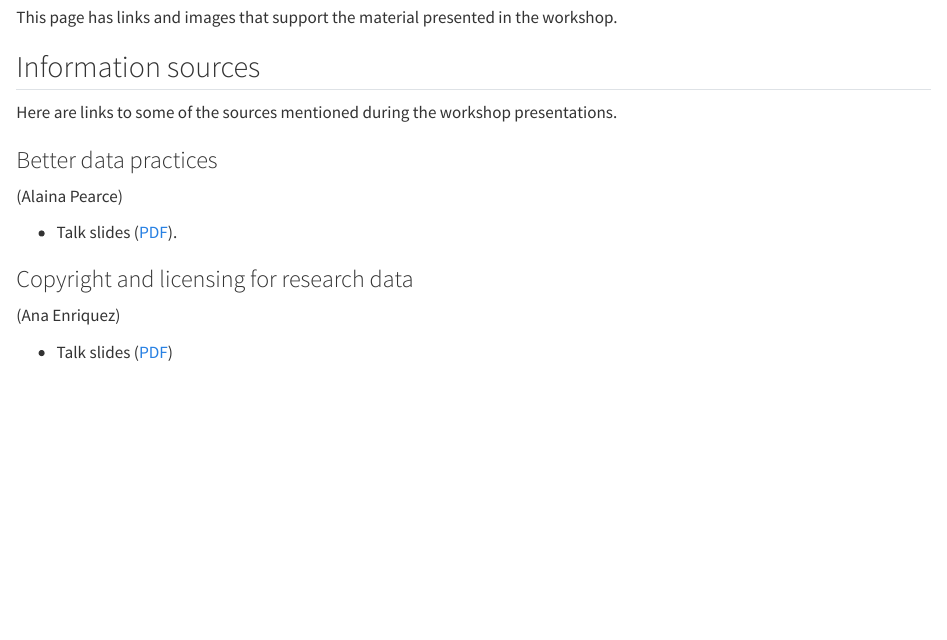
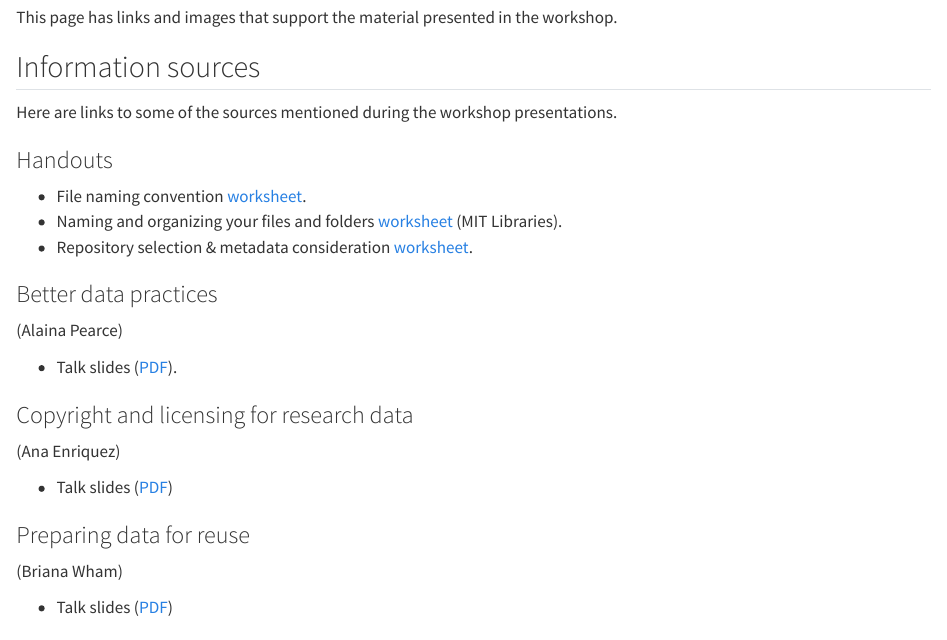
Before and after one commit to penn-state-open-science/data-mgmt-2025, a Quarto document (src/resources.qmd): the page in a window 1100 px wide, from 60 px down. Rendered offline with R 4.5, knitr and Pandoc in place of Quarto, with nearby package versions; long lines of code are wrapped.

Commit message:
Add handouts and Wham slides.

```diff
--- a/src/resources.qmd
+++ b/src/resources.qmd
@@ -9,6 +9,12 @@ This page has links and images that support the material presented in the worksh
 ## Information sources
 
 Here are links to some of the sources mentioned during the workshop presentations.
+
+### Handouts
+
+- File naming convention [worksheet](include/pdf/FileNamingConventionWorksheet_Generic.pdf).
+- Naming and organizing your files and folders [worksheet](include/pdf/Worksheet_fileOrg (1).pdf) (MIT Libraries).
+- Repository selection & metadata consideration [worksheet](include/pdf/Repository_Selection_Worksheet.pdf).
 
 ### Better data practices
 
@@ -57,6 +63,12 @@ Here are links to some of the sources mentioned during the workshop presentation
 
 <!-- - [Catch-22](https://en.wikipedia.org/wiki/Catch-22) and Joseph Heller's [career at Penn State](https://cals.la.psu.edu/news/marathon-reading-of-catch-22/) -->
 
+### Preparing data for reuse
+
+(Briana Wham)
+
+- Talk slides ([PDF](include/pdf/PreparingDataforReuse.pdf))
+
 ## Consulting OpenAI
 
 Just for fun, we thought we would ask [OpenAI](https://openai.com) for some insights about data management practices.
```
Also changed, not shown: docs/search.json, src/include/pdf/FileNamingConventionWorksheet_Generic.pdf (added), src/include/pdf/PreparingDataforReuse.pdf (added), src/include/pdf/Repository_Selection_Worksheet.pdf (added), src/include/pdf/Worksheet_fileOrg (1).pdf (added), 5 other files.
